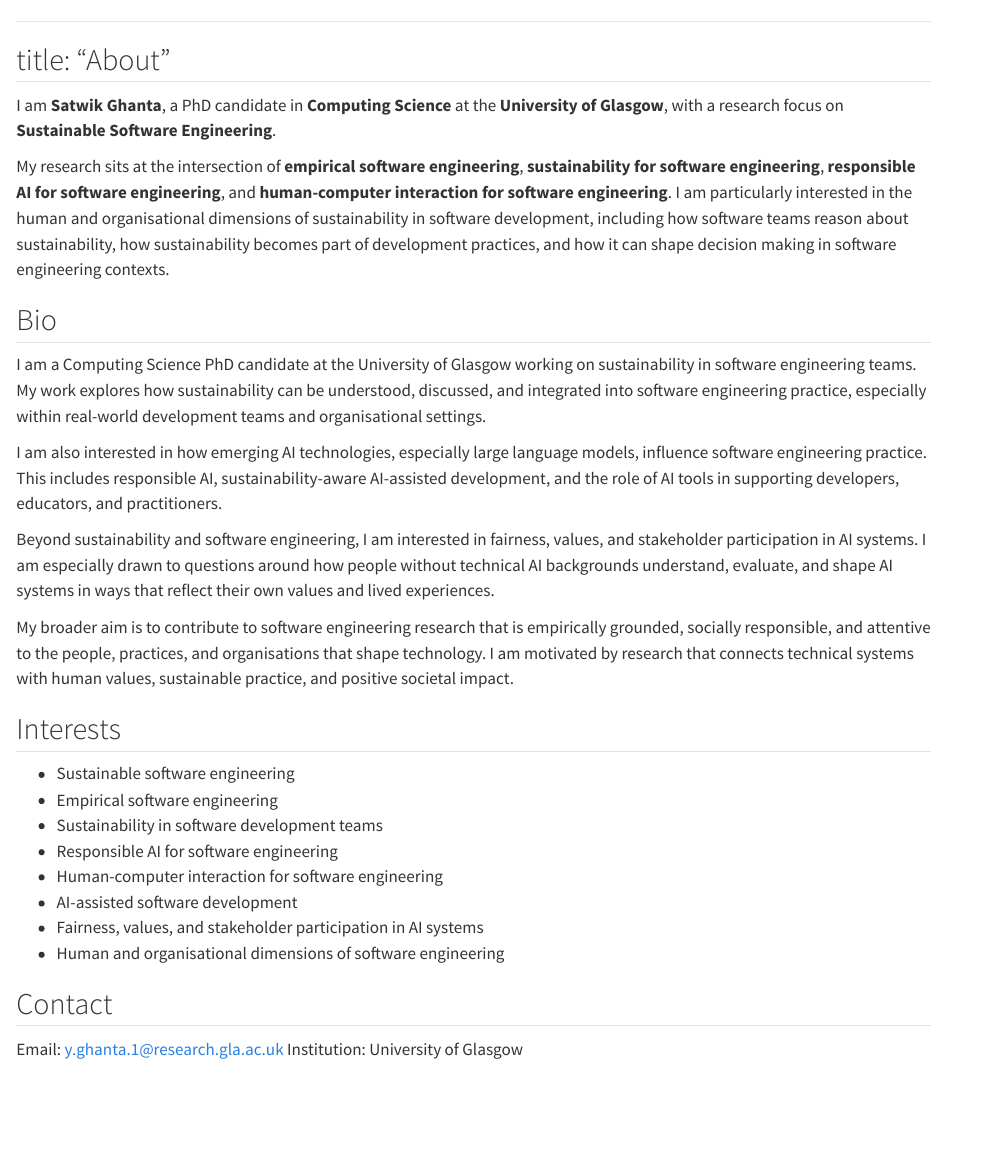
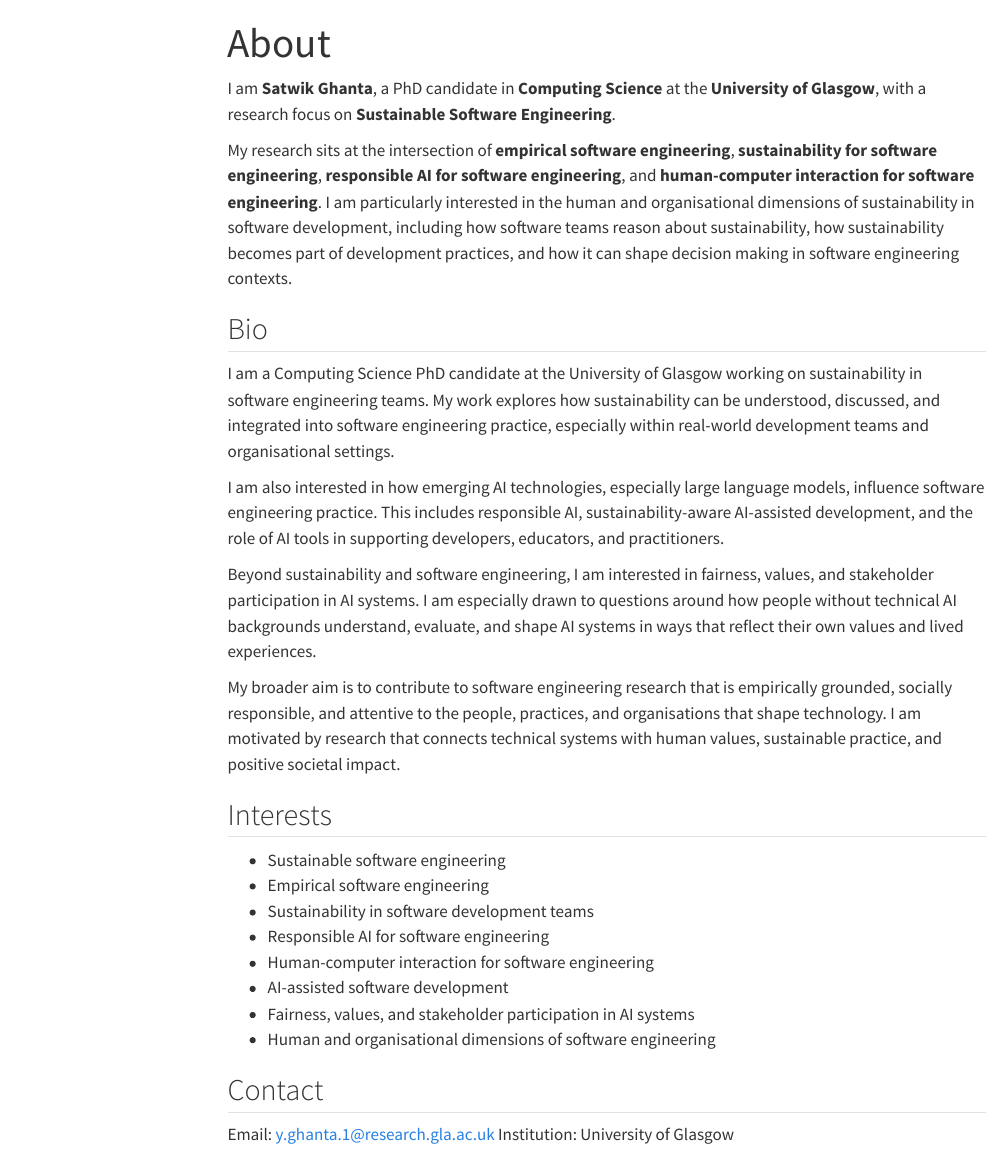
Before and after one commit to yasat/yasat.github.io, a Quarto document (about.qmd): the page in a window 1100 px wide, from its top. Rendered offline with R 4.5, knitr and Pandoc in place of Quarto, with nearby package versions; menus at the side of the page are left out.

Commit message:
about me fix

```diff
--- a/about.qmd
+++ b/about.qmd
@@ -1,5 +1,6 @@
 ---
-## title: "About"
+title: "About"
+---
 
 I am **Satwik Ghanta**, a PhD candidate in **Computing Science** at the **University of Glasgow**, with a research focus on **Sustainable Software Engineering**.
 
```
